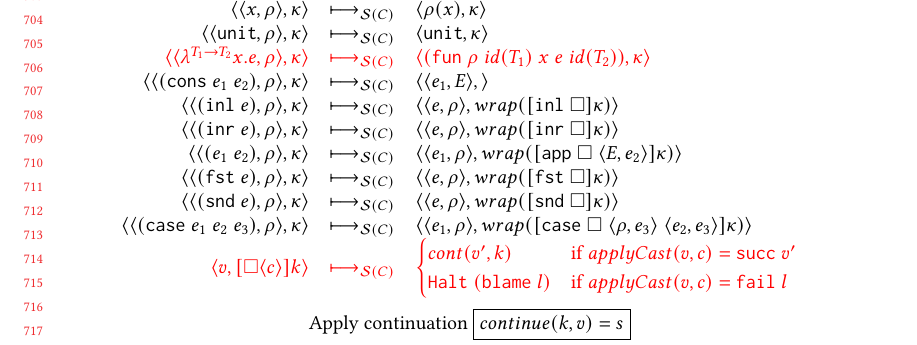
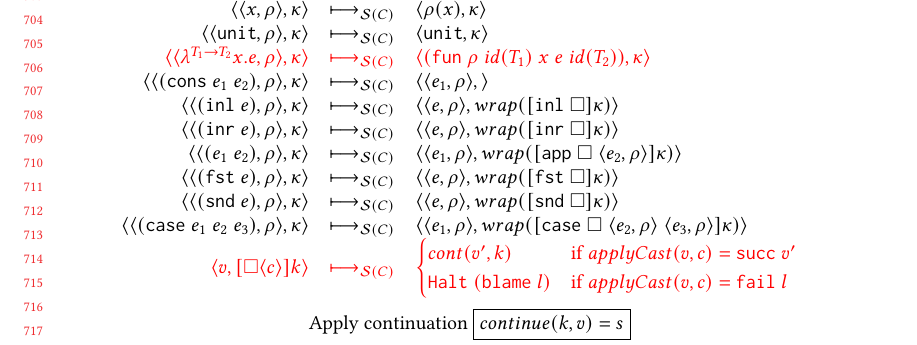
Before and after one commit to LuKC1024/hypercoercion-and-framework-wgt2020, a LaTeX paper (paper.tex): part of page 15 of 20, cut so that both start at the same text. Compiled offline with pdfLaTeX.

Commit message:
fix typos in fig11

```diff
--- a/paper.tex
+++ b/paper.tex
@@ -2066,7 +2066,7 @@ depends on lemmas in subsection~\ref{secc:framework:monoid-correct}.
 	\redruleS{
 		\sOOinspect{(\eOOcons{e_1}{e_2})}{\rho}{\kappa}
 	}{
-		\sOOinspect{e_1}{E}{}
+		\sOOinspect{e_1}{\rho}{}
 	}{}
 	\redruleS{
 		\sOOinspect{(\eOOinl{e})}{\rho}{\kappa}
@@ -2081,7 +2081,7 @@ depends on lemmas in subsection~\ref{secc:framework:monoid-correct}.
 	\redruleS{
 		\sOOinspect{(\eOOapp{e_1}{e_2})}{\rho}{\kappa}
 	}{
-		\sOOinspect{e_1}{\rho}{wrap(\kOOappI{E}{e_2}{\kappa})}}{}
+		\sOOinspect{e_1}{\rho}{wrap(\kOOappI{e_2}{\rho}{\kappa})}}{}
 
 	\redruleS{
 		\sOOinspect{(\eOOcar{e})}{\rho}{\kappa}}{
```
Also changed, not shown: paper.tex (5 more changed lines).
